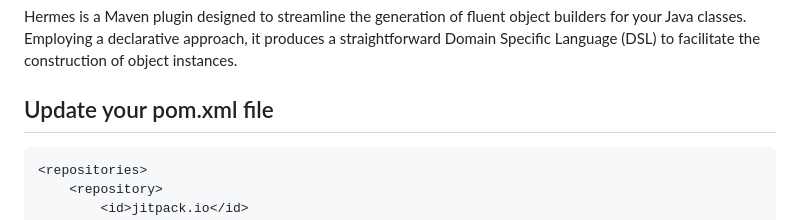
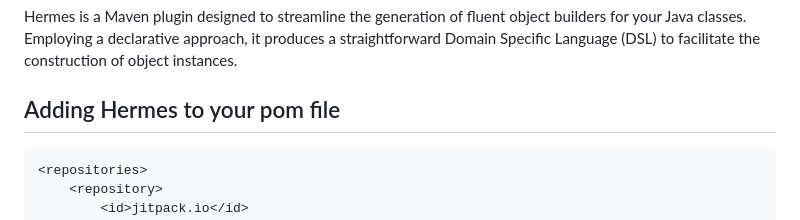
Before and after one commit to victorhsr/hermes-builder, a Markdown page: README.md, the part around the change. GitHub-like rendering.

````diff
--- a/README.md
+++ b/README.md
@@ -6,7 +6,7 @@
 
 Hermes is a Maven plugin designed to streamline the generation of fluent object builders for your Java classes. Employing a declarative approach, it produces a straightforward Domain Specific Language (DSL) to facilitate the construction of object instances.
 
-## Update your pom.xml file
+## Adding Hermes to your pom file
 
 ```xml
 <repositories>
````
